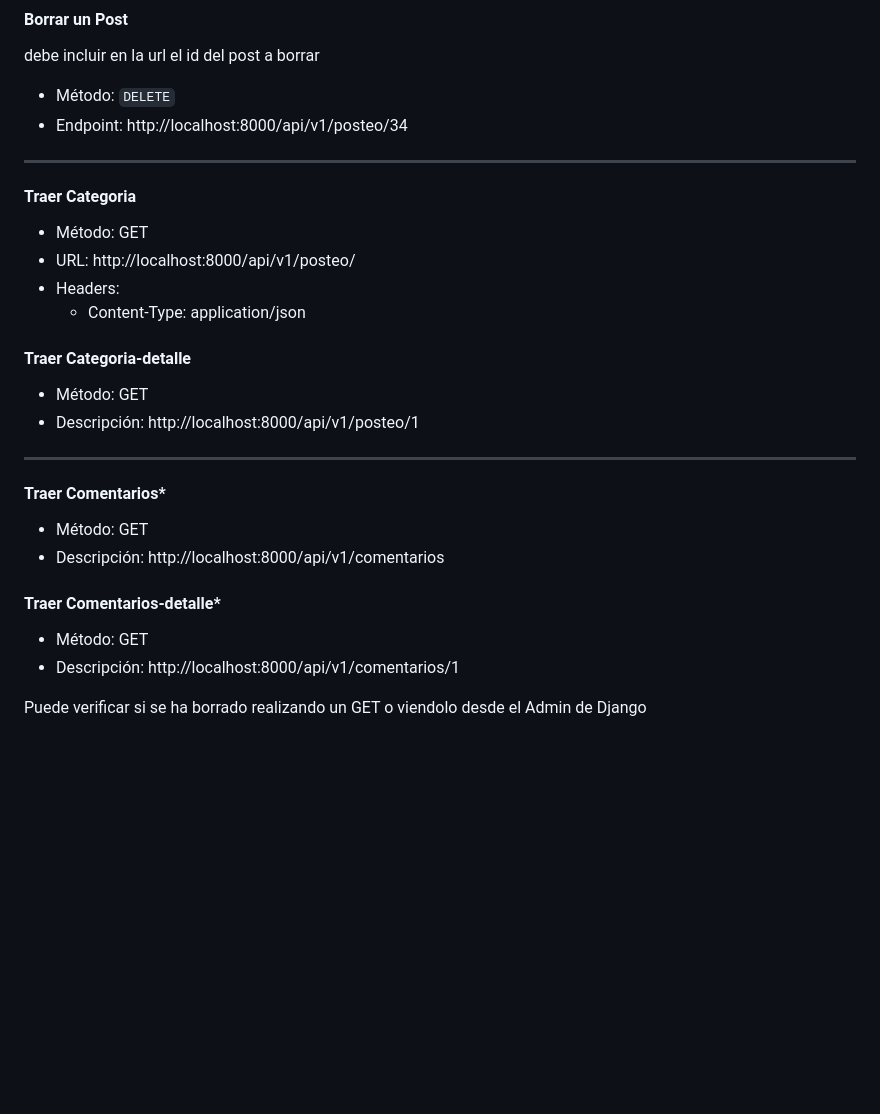
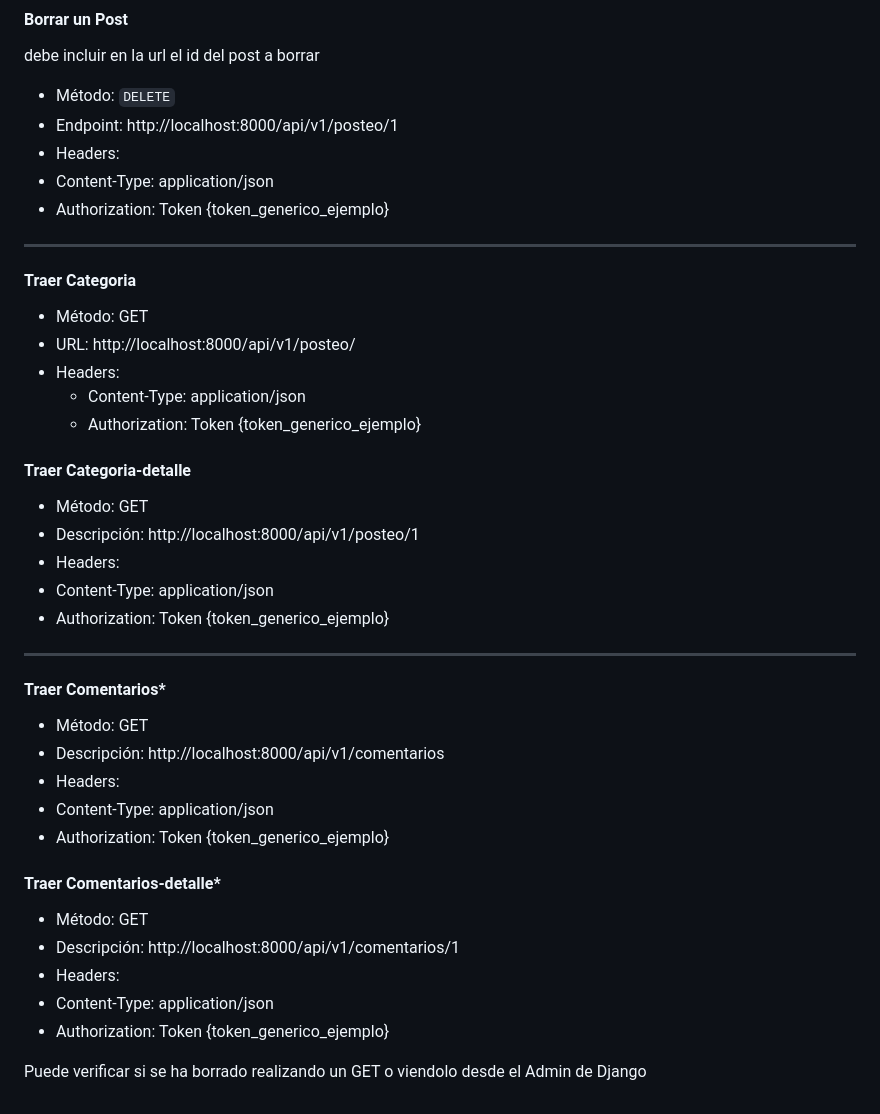
Before and after one commit to JoacoPeralta99/Social_blog, a Markdown page: README.md, the part around the change printed below. Rendered like a GitHub page; blank space fills up the shorter version.

```diff
--- a/README.md
+++ b/README.md
@@ -155,7 +164,10 @@ Tanto el GET, POST, PUT y DELETE se realizan de igual forma para cualquier model
 debe incluir en la url el id del post a borrar
 
 - Método: `DELETE`
-- Endpoint: http://localhost:8000/api/v1/posteo/34
+- Endpoint: http://localhost:8000/api/v1/posteo/1
+- Headers:
+- Content-Type: application/json
+- Authorization: Token {token_generico_ejemplo}
 
 
 ----------------------------------------------------------------------------------
@@ -165,11 +177,15 @@ debe incluir en la url el id del post a borrar
   - URL: http://localhost:8000/api/v1/posteo/
   - Headers:
     - Content-Type: application/json
+    - Authorization: Token {token_generico_ejemplo}
 
 
 #### Traer Categoria-detalle
   - Método: GET
   - Descripción: http://localhost:8000/api/v1/posteo/1
+  - Headers:
+  - Content-Type: application/json
+  - Authorization: Token {token_generico_ejemplo}
 
 
 ----------------------------------------------------------------------------------
@@ -177,11 +193,17 @@ debe incluir en la url el id del post a borrar
 #### Traer Comentarios*
 - Método: GET
 - Descripción: http://localhost:8000/api/v1/comentarios
+- Headers:
+- Content-Type: application/json
+- Authorization: Token {token_generico_ejemplo}
 
 
 
 #### Traer Comentarios-detalle*
 - Método: GET
 - Descripción: http://localhost:8000/api/v1/comentarios/1
+- Headers:
+- Content-Type: application/json
+- Authorization: Token {token_generico_ejemplo}
 
 Puede verificar si se ha borrado realizando un GET o viendolo desde el Admin de Django
```
Also changed, not shown: other parts of README.md (+11 -2 lines).
